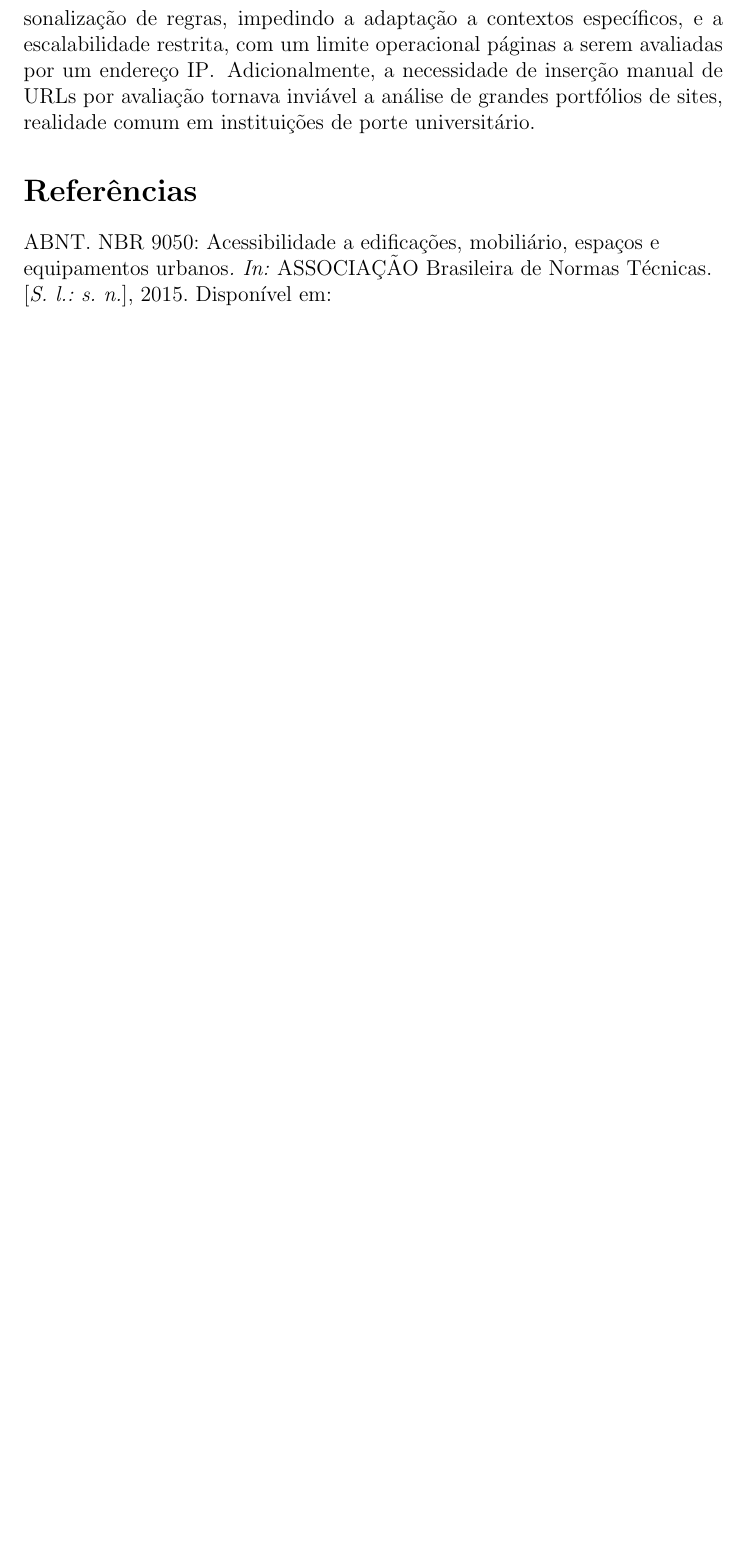
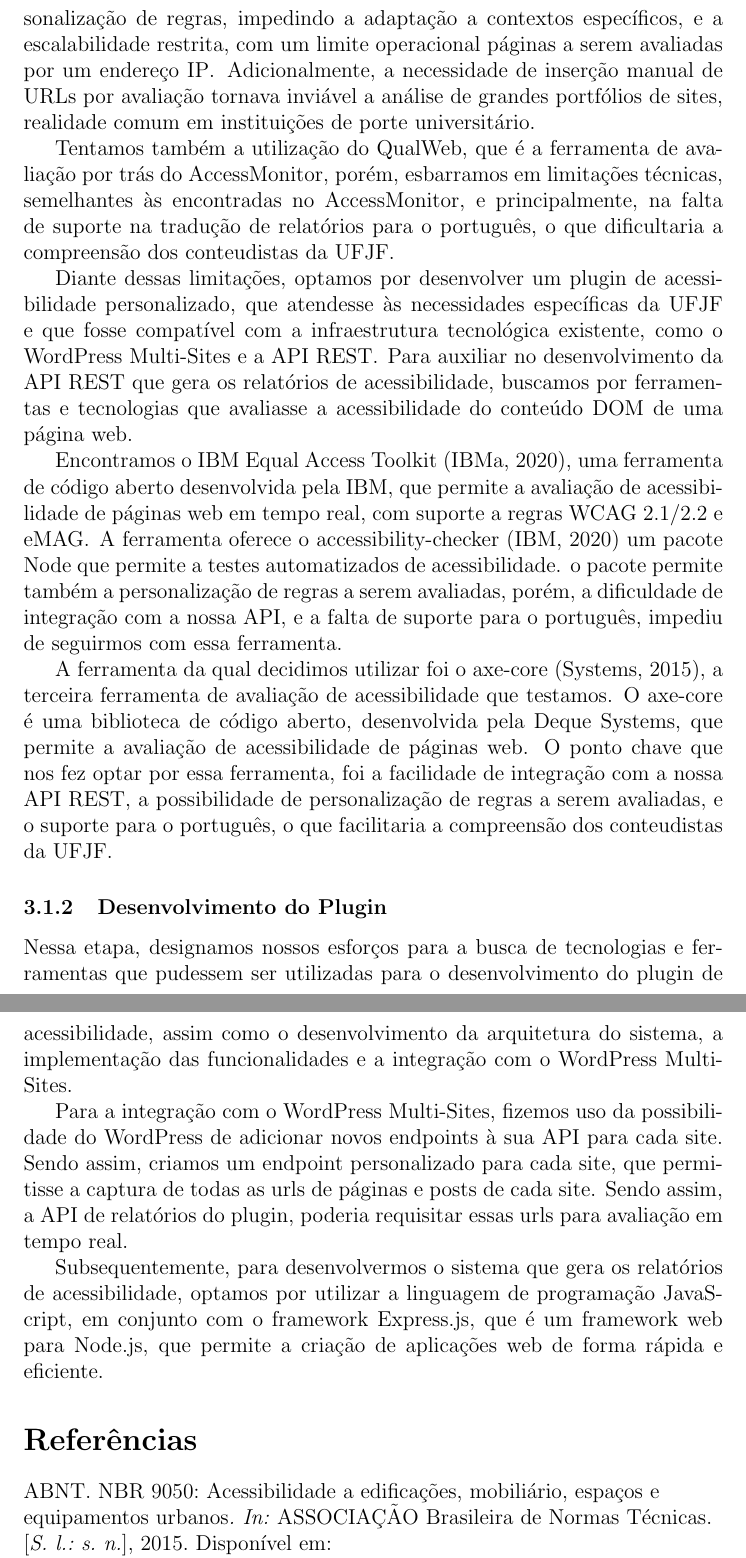
Before and after one commit to NashiCodes/Artigo, a LaTeX document (main.tex): part of page 5 of 6 before the commit and two parts of pages 5 and 6 of 7 after it, the two joined at a grey line, cut so that both start at the same text, the shorter picture padded with empty space. Compiled offline with pdfLaTeX.

Commit message:
refactor main.tex and references.bib: enhance accessibility plugin development details and add new references

```diff
--- a/main.tex
+++ b/main.tex
@@ -162,6 +162,51 @@ serem avaliadas por um endereço IP\@. Adicionalmente, a necessidade de inserç
 manual de URLs por avaliação tornava inviável a análise de grandes portfólios de
 sites, realidade comum em instituições de porte universitário.
 
+Tentamos também a utilização do QualWeb, que é a ferramenta de avaliação por
+trás do AccessMonitor, porém, esbarramos em limitações técnicas, semelhantes
+às encontradas no AccessMonitor, e principalmente, na falta de suporte na tradução
+de relatórios para o português, o que dificultaria a compreensão dos conteudistas
+da UFJF\@.
+
+Diante dessas limitações, optamos por desenvolver um plugin de acessibilidade
+personalizado, que atendesse às necessidades específicas da UFJF e que fosse
+compatível com a infraestrutura tecnológica existente, como o WordPress Multi-Sites
+e a API REST\@. Para auxiliar no desenvolvimento da API REST que gera os relatórios
+de acessibilidade, buscamos por ferramentas e tecnologias que avaliasse a acessibilidade
+do conteúdo DOM de uma página web.
+
+Encontramos o IBM Equal Access Toolkit~\autocite{IBMa}, uma ferramenta de código aberto
+desenvolvida pela IBM, que permite a avaliação de acessibilidade de páginas web
+em tempo real, com suporte a regras WCAG 2.1/2.2 e eMAG\@. A ferramenta oferece
+o accessibility-checker~\autocite{AC} um pacote Node que permite a testes automatizados de acessibilidade. o pacote permite também a personalização de regras a serem avaliadas,
+porém, a dificuldade de integração com a nossa API, e a falta de suporte para o
+português, impediu de seguirmos com essa ferramenta.
+
+A ferramenta da qual decidimos utilizar foi o axe-core~\autocite{axecore}, a terceira
+ferramenta de avaliação de acessibilidade que testamos. O axe-core é uma biblioteca
+de código aberto, desenvolvida pela Deque Systems, que permite a avaliação de acessibilidade
+de páginas web. O ponto chave que nos fez optar por essa ferramenta, foi a facilidade
+de integração com a nossa API REST, a possibilidade de personalização de regras a serem
+avaliadas, e o suporte para o português, o que facilitaria a compreensão dos conteudistas
+da UFJF\@.
+
+\subsubsection{Desenvolvimento do Plugin}
+Nessa etapa, designamos nossos esforços para a busca de tecnologias e ferramentas
+que pudessem ser utilizadas para o desenvolvimento do plugin de acessibilidade, assim
+como o desenvolvimento da arquitetura do sistema, a implementação das funcionalidades
+e a integração com o WordPress Multi-Sites.
+
+Para a integração com o WordPress Multi-Sites, fizemos uso da possibilidade do WordPress
+de adicionar novos endpoints à sua API para cada site. Sendo assim, criamos um endpoint
+personalizado para cada site, que permitisse a captura de todas as urls de páginas e posts
+de cada site. Sendo assim, a API de relatórios do plugin, poderia requisitar essas urls
+para avaliação em tempo real.
+
+Subsequentemente, para desenvolvermos o sistema que gera os relatórios de acessibilidade,
+optamos por utilizar a linguagem de programação JavaScript, em conjunto com o framework
+Express.js, que é um framework web para Node.js, que permite a criação de aplicações web
+de forma rápida e eficiente.
+
 \nocite{*}
 \printbibliography[title={Referências}]
 
```
Also changed, not shown: references.bib (+14 -0 lines), main.pdf.
